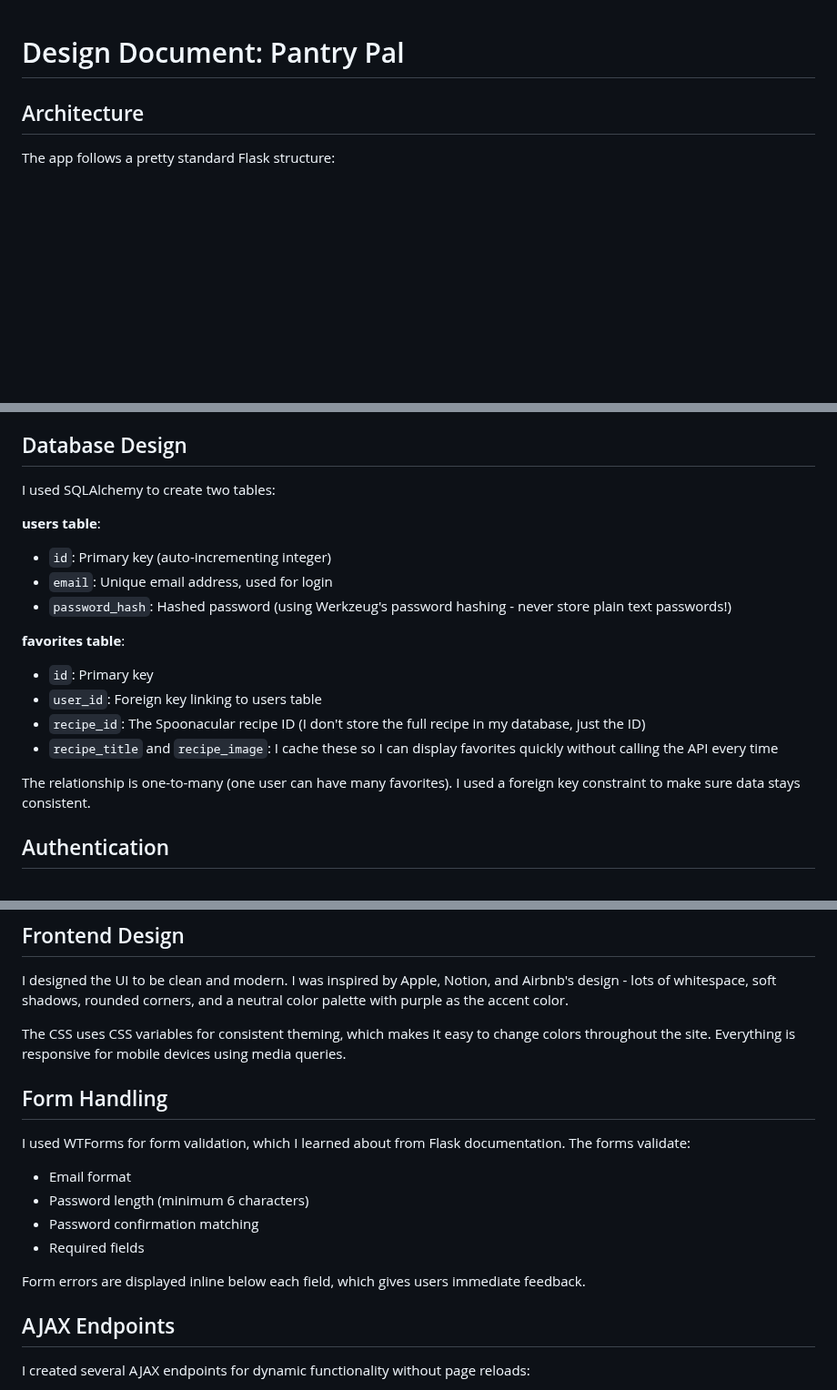
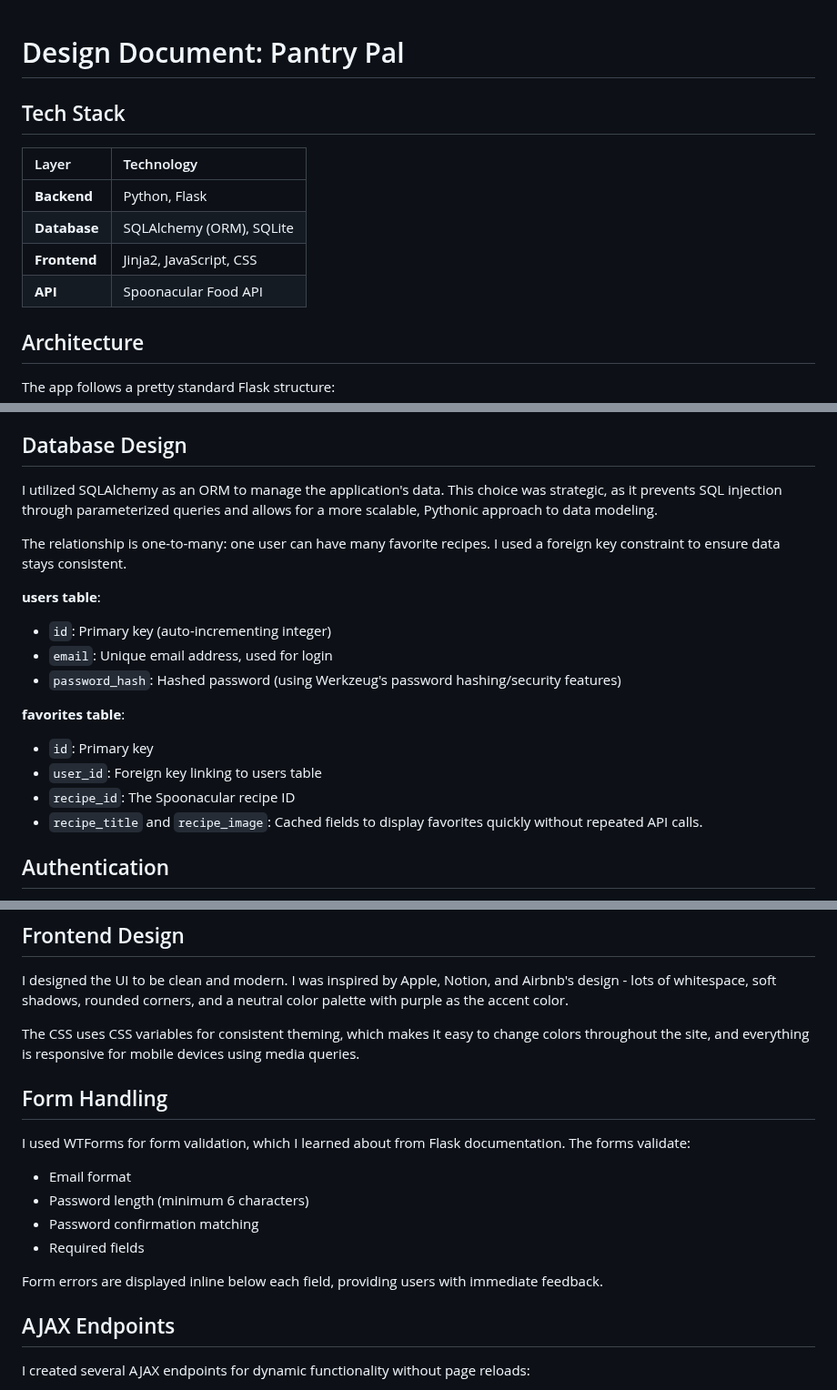
Before and after one commit to hannahxsong/PantryPal, a Markdown page: DESIGN.md, 3 parts joined by grey strips. Shown at 91% size. Drawn GitHub-style; blank space fills up the shorter version.

```diff
--- a/DESIGN.md
+++ b/DESIGN.md
@@ -1,4 +1,13 @@
 # Design Document: Pantry Pal
+
+## Tech Stack
+
+| Layer	| Technology |
+| :--- | :--- |
+| **Backend** | Python, Flask |
+| **Database** | SQLAlchemy (ORM), SQLite |
+| **Frontend** | Jinja2, JavaScript, CSS |
+| **API** | Spoonacular Food API |
 
 ## Architecture
 
@@ -12,20 +21,20 @@ I kept it simple and organized - all the main logic is in `app.py`, templates ar
 
 ## Database Design
 
-I used SQLAlchemy to create two tables:
+I utilized SQLAlchemy as an ORM to manage the application's data. This choice was strategic, as it prevents SQL injection through parameterized queries and allows for a more scalable, Pythonic approach to data modeling.
+
+The relationship is one-to-many: one user can have many favorite recipes. I used a foreign key constraint to ensure data stays consistent.
 
 **users table**:
 - `id`: Primary key (auto-incrementing integer)
 - `email`: Unique email address, used for login
-- `password_hash`: Hashed password (using Werkzeug's password hashing - never store plain text passwords!)
+- `password_hash`: Hashed password (using Werkzeug's password hashing/security features)
 
 **favorites table**:
 - `id`: Primary key
 - `user_id`: Foreign key linking to users table
-- `recipe_id`: The Spoonacular recipe ID (I don't store the full recipe in my database, just the ID)
-- `recipe_title` and `recipe_image`: I cache these so I can display favorites quickly without calling the API every time
-
-The relationship is one-to-many (one user can have many favorites). I used a foreign key constraint to make sure data stays consistent.
+- `recipe_id`: The Spoonacular recipe ID
+- `recipe_title` and `recipe_image`: Cached fields to display favorites quickly without repeated API calls.
 
 ## Authentication
 
@@ -110,7 +119,7 @@ If the similar recipes endpoint fails, I have a fallback that searches by the fi
 
 I designed the UI to be clean and modern. I was inspired by Apple, Notion, and Airbnb's design - lots of whitespace, soft shadows, rounded corners, and a neutral color palette with purple as the accent color.
 
-The CSS uses CSS variables for consistent theming, which makes it easy to change colors throughout the site. Everything is responsive for mobile devices using media queries.
+The CSS uses CSS variables for consistent theming, which makes it easy to change colors throughout the site, and everything is responsive for mobile devices using media queries.
 
 ## Form Handling
 
@@ -120,7 +129,7 @@ I used WTForms for form validation, which I learned about from Flask documentati
 - Password confirmation matching
 - Required fields
 
-Form errors are displayed inline below each field, which gives users immediate feedback.
+Form errors are displayed inline below each field, providing users with immediate feedback.
 
 ## AJAX Endpoints
 
```
Also changed, not shown: other parts of DESIGN.md (+3 -3 lines).
